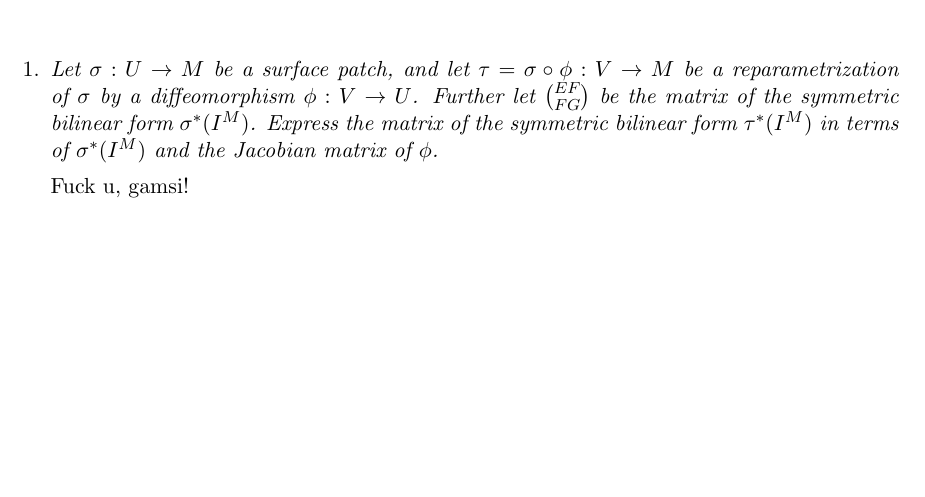
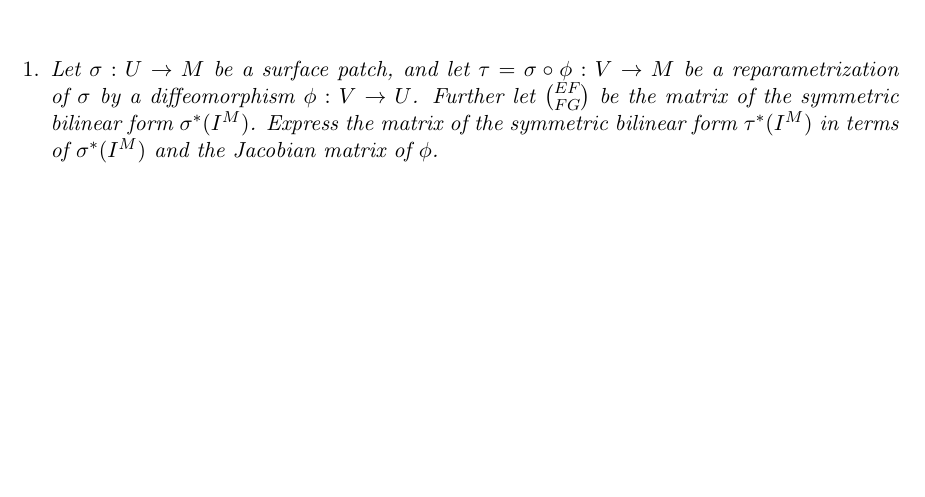
Before and after one commit to SirFloIII/DiffGeo, a LaTeX problem sheet (exercise_5.tex): part of the page, cut so that both start at the same text. Compiled offline with pdfLaTeX.

Commit message:
useless commit message

```diff
--- a/exercise_5.tex
+++ b/exercise_5.tex
@@ -33,7 +33,6 @@
 \begin{enumerate}
 \item \emph{Let $\sigma: U \to M$ be a surface patch, and let $\tau = \sigma \circ \phi: V \to M$ be a reparametrization of $\sigma$ by a diffeomorphism $\phi: V \to U$. Further let $\binom{EF}{FG}$ be the matrix of the symmetric bilinear form $\sigma^*(I^M)$. Express the matrix of the symmetric bilinear form $\tau^*(I^M)$ in terms of $\sigma^*(I^M)$ and the Jacobian matrix of $\phi$.}
 
-Fuck u, gamsi!
 
 
 
```
Also changed, not shown: 1 other file.
